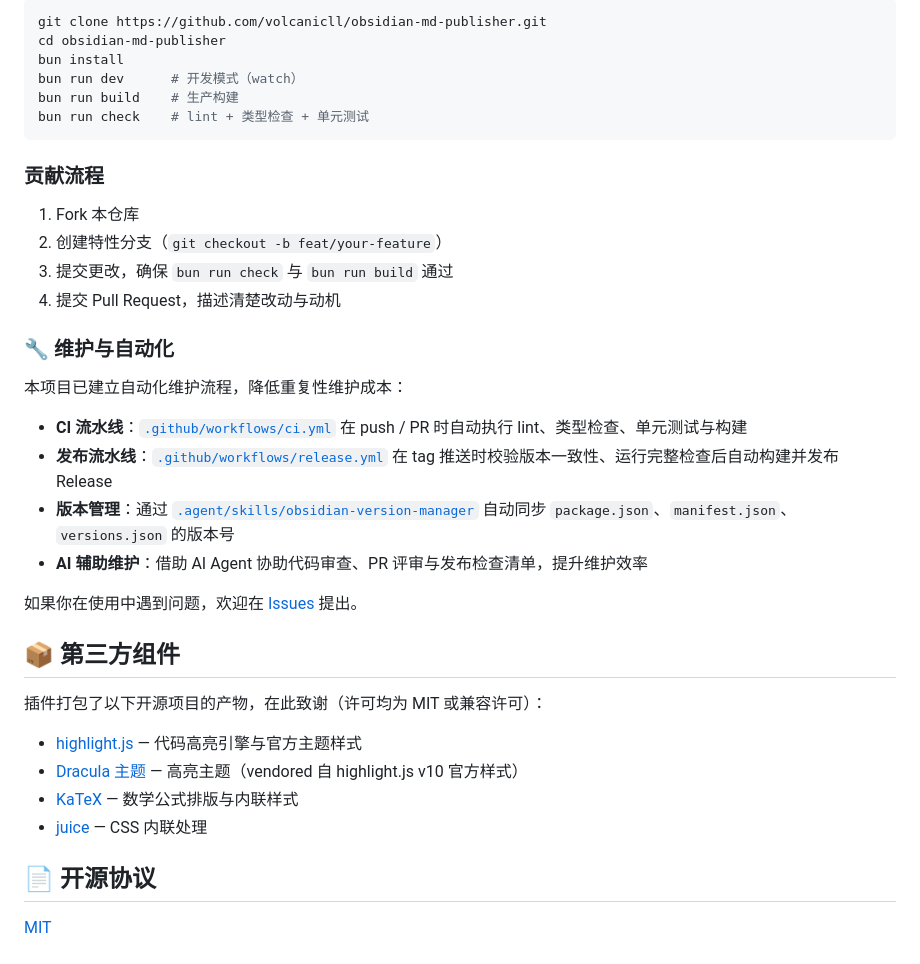
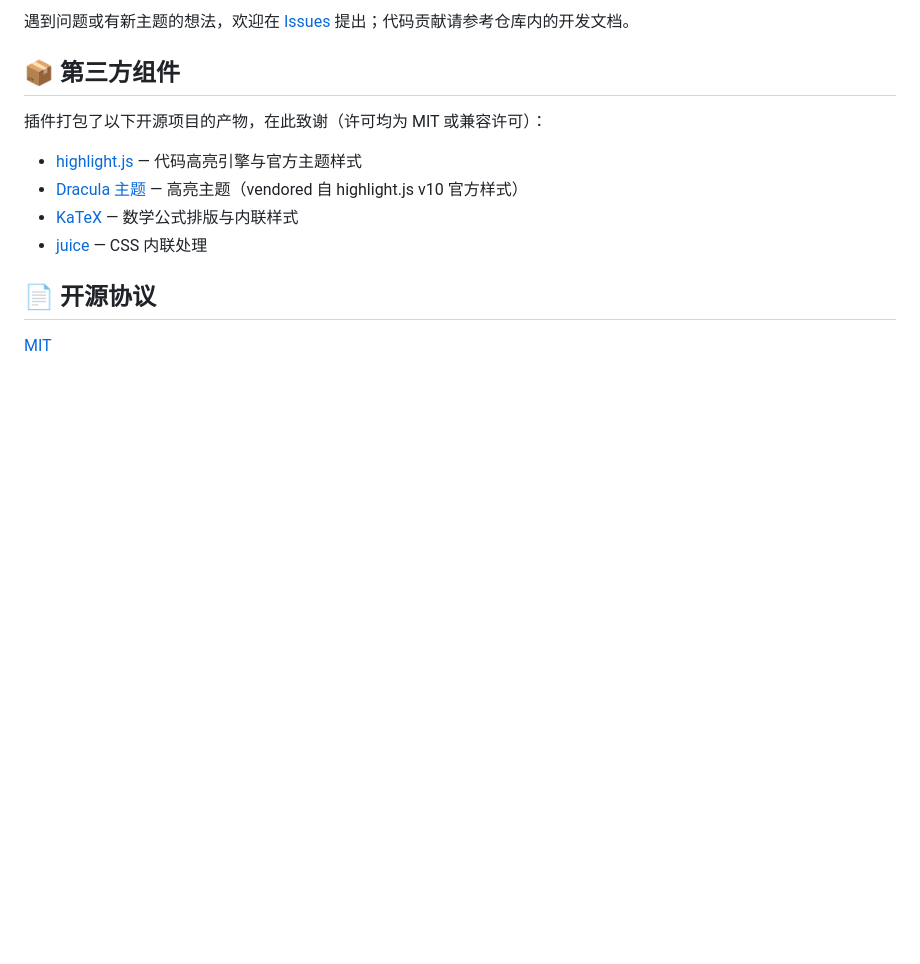
Before and after one commit to volcanicll/obsidian-md-publisher, a Markdown page: README.md, the part around one of its changes. Rendered like a GitHub page; blank space fills up the shorter version.

````diff
--- a/README.md
+++ b/README.md
@@ -137,29 +84,4 @@ tests/                         # vitest 单元测试
-```bash
-git clone https://github.com/volcanicll/obsidian-md-publisher.git
-cd obsidian-md-publisher
-bun install
-bun run dev      # 开发模式（watch）
-bun run build    # 生产构建
-bun run check    # lint + 类型检查 + 单元测试
-```
-
-### 贡献流程
-
-1. Fork 本仓库
-2. 创建特性分支（`git checkout -b feat/your-feature`）
-3. 提交更改，确保 `bun run check` 与 `bun run build` 通过
-4. 提交 Pull Request，描述清楚改动与动机
-
-### 🔧 维护与自动化
-
-本项目已建立自动化维护流程，降低重复性维护成本：
-
-- **CI 流水线**：[`.github/workflows/ci.yml`](.github/workflows/ci.yml) 在 push / PR 时自动执行 lint、类型检查、单元测试与构建
-- **发布流水线**：[`.github/workflows/release.yml`](.github/workflows/release.yml) 在 tag 推送时校验版本一致性、运行完整检查后自动构建并发布 Release
-- **版本管理**：通过 [`.agent/skills/obsidian-version-manager`](.agent/skills/obsidian-version-manager) 自动同步 `package.json`、`manifest.json`、`versions.json` 的版本号
-- **AI 辅助维护**：借助 AI Agent 协助代码审查、PR 评审与发布检查清单，提升维护效率
-
-如果你在使用中遇到问题，欢迎在 [Issues](https://github.com/volcanicll/obsidian-md-publisher/issues) 提出。
+遇到问题或有新主题的想法，欢迎在 [Issues](https://github.com/volcanicll/obsidian-md-publisher/issues) 提出；代码贡献请参考仓库内的开发文档。
 
 ## 📦 第三方组件
 
````
Also changed, not shown: other parts of README.md (+24 -77 lines).
